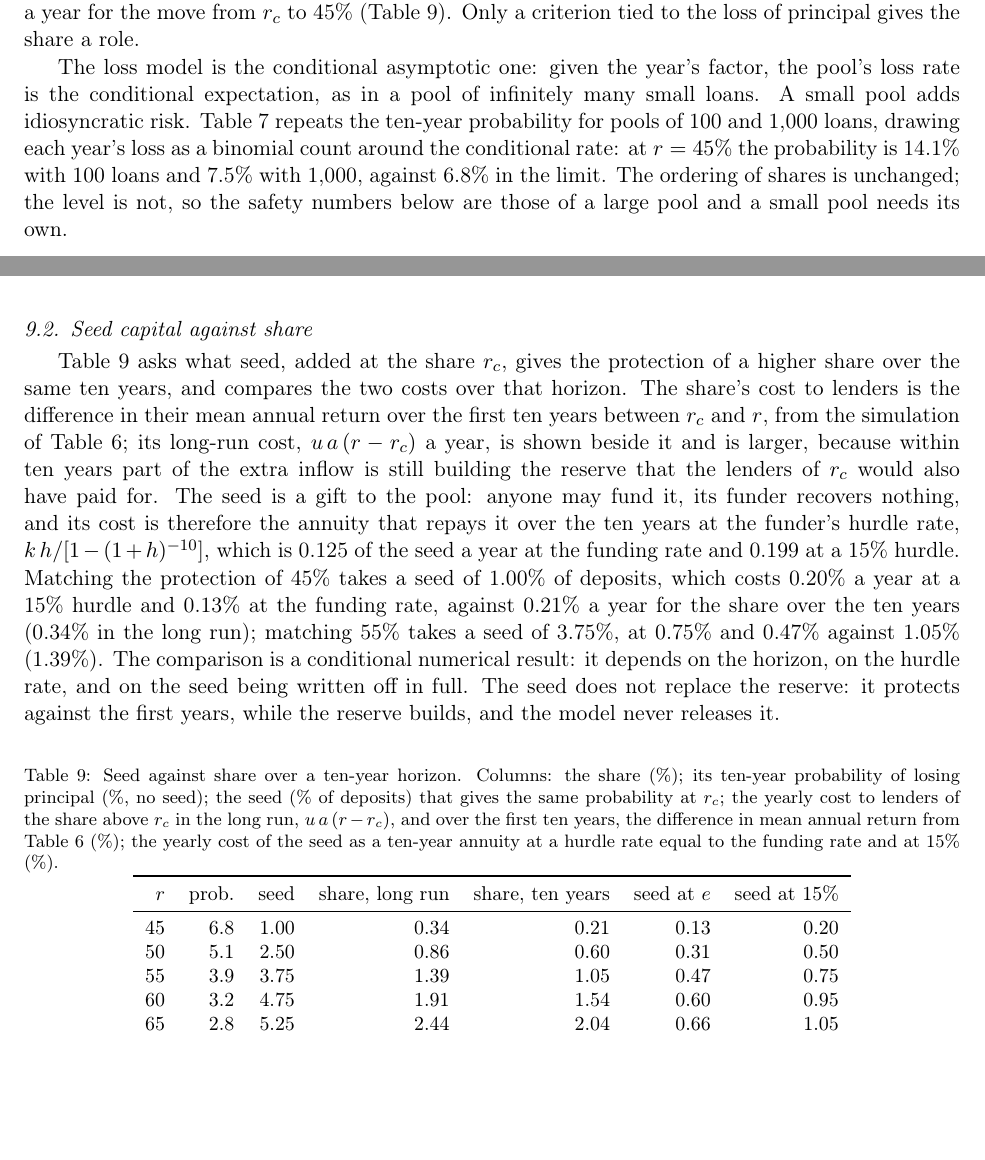
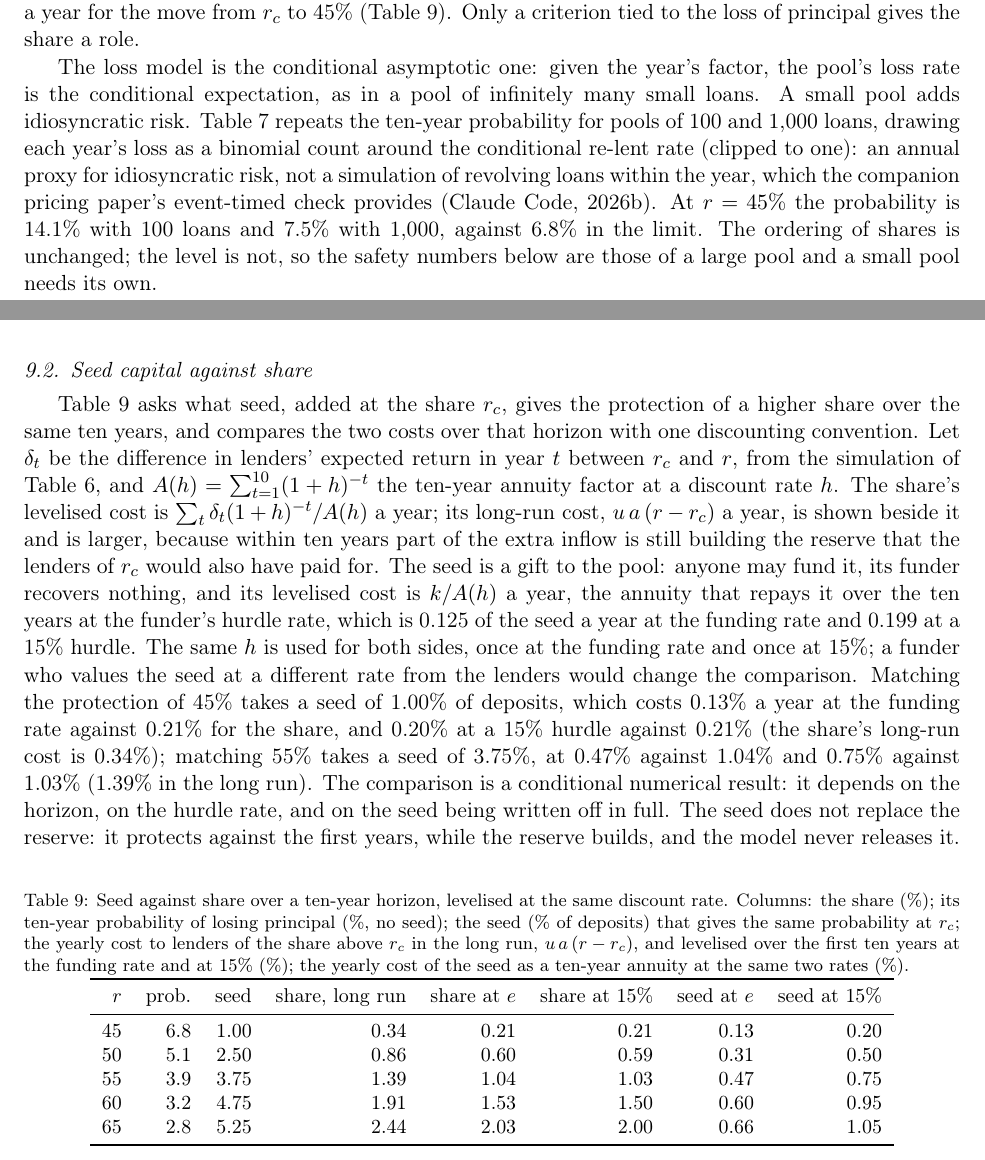
Before and after one commit to scottonchain/microcredit-theory, a LaTeX paper (lending-equilibrium/paper.tex, which reads lending-equilibrium/data/summary.tex, lending-equilibrium/data/table_seed.tex): two parts of pages 11 and 12 of 20, joined at a grey line, cut so that both start at the same text, the shorter picture padded with empty space. Compiled offline with pdfLaTeX.

Commit message:
lending-equilibrium: seed and share costs levelised at a common discount rate, finite-pool rows named as an annual proxy (recheck R4, comment 7)
equilibrium.py now discounts the yearly return differences of a higher share at the same rates as the seed's cost (the exogenous rate and 15 percent), and divides both by the annuity factor A(h) = sum of (1+h)^-t over the ten years, so the share cost and the seed cost in Table 7 are both levelised yearly costs under one discounting convention; the simple ten-year mean is kept beside them. The seed paragraph states the convention.

The finite-pool paragraph now says that its rows are a binomial count around the conditional re-lent rate, an annual proxy for idiosyncratic risk, not a simulation of revolving loans within the year, which the companion pricing paper's event-timed check provides.

Co-Authored-By: Claude <noreply@anthropic.com>

```diff
--- a/lending-equilibrium/data/summary.tex
+++ b/lending-equilibrium/data/summary.tex
@@ -68,11 +68,15 @@
 \newcommand{\SeedCostEFortyFive}{0.13}
 \newcommand{\ShareCostFortyFive}{0.34}
 \newcommand{\ShareCostTenFortyFive}{0.21}
+\newcommand{\ShareCostTenEFortyFive}{0.21}
+\newcommand{\ShareCostTenHFortyFive}{0.21}
 \newcommand{\SeedEquivFiftyFive}{3.75}
 \newcommand{\SeedCostFiftyFive}{0.75}
 \newcommand{\SeedCostEFiftyFive}{0.47}
 \newcommand{\ShareCostFiftyFive}{1.39}
 \newcommand{\ShareCostTenFiftyFive}{1.05}
+\newcommand{\ShareCostTenEFiftyFive}{1.04}
+\newcommand{\ShareCostTenHFiftyFive}{1.03}
 \newcommand{\LateShare}{10}
 \newcommand{\LateCollectedByTerm}{0.915}
 \newcommand{\LateRemaining}{0.085}
--- a/lending-equilibrium/data/table_seed.tex
+++ b/lending-equilibrium/data/table_seed.tex
@@ -1,6 +1,6 @@
 % Generated by scripts/equilibrium.py; do not edit.
-45 & 6.8 & 1.00 & 0.34 & 0.21 & 0.13 & 0.20 \\
-50 & 5.1 & 2.50 & 0.86 & 0.60 & 0.31 & 0.50 \\
-55 & 3.9 & 3.75 & 1.39 & 1.05 & 0.47 & 0.75 \\
-60 & 3.2 & 4.75 & 1.91 & 1.54 & 0.60 & 0.95 \\
-65 & 2.8 & 5.25 & 2.44 & 2.04 & 0.66 & 1.05 \\
+45 & 6.8 & 1.00 & 0.34 & 0.21 & 0.21 & 0.13 & 0.20 \\
+50 & 5.1 & 2.50 & 0.86 & 0.60 & 0.59 & 0.31 & 0.50 \\
+55 & 3.9 & 3.75 & 1.39 & 1.04 & 1.03 & 0.47 & 0.75 \\
+60 & 3.2 & 4.75 & 1.91 & 1.53 & 1.50 & 0.60 & 0.95 \\
+65 & 2.8 & 5.25 & 2.44 & 2.03 & 2.00 & 0.66 & 1.05 \\
--- a/lending-equilibrium/paper.tex
+++ b/lending-equilibrium/paper.tex
@@ -588,7 +588,9 @@ the move from $r_c$ to 45\% (Table~\ref{tab:seed}). Only a criterion tied to the
 The loss model is the conditional asymptotic one: given the year's factor, the pool's loss rate is the conditional
 expectation, as in a pool of infinitely many small loans. A small pool adds idiosyncratic risk. Table~\ref{tab:finite}
 repeats the ten-year probability for pools of 100 and 1,000 loans, drawing each year's loss as a binomial count around
-the conditional rate: at $r=45\%$ the probability is \PTenFortyFivePoolHundred\% with 100 loans and
+the conditional re-lent rate (clipped to one): an annual proxy for idiosyncratic risk, not a simulation of revolving
+loans within the year, which the companion pricing paper's event-timed check provides
+\citep{pricingreserve2026}. At $r=45\%$ the probability is \PTenFortyFivePoolHundred\% with 100 loans and
 \PTenFortyFivePoolThousand\% with 1,000, against \PTenAtFortyFive\% in the limit. The ordering of shares is unchanged;
 the level is not, so the safety numbers below are those of a large pool and a small pool needs its own.
 
@@ -632,31 +634,35 @@ the rate adjust.
 \subsection{Seed capital against share}
 
 Table~\ref{tab:seed} asks what seed, added at the share $r_c$, gives the protection of a higher share over the same ten
-years, and compares the two costs over that horizon. The share's cost to lenders is the difference in their mean annual
-return over the first ten years between $r_c$ and $r$, from the simulation of Table~\ref{tab:safety}; its long-run cost,
-$u\,a\,(r-r_c)$ a year, is shown beside it and is larger, because within ten years part of the extra inflow is still
-building the reserve that the lenders of $r_c$ would also have paid for. The seed is a gift to the pool: anyone may fund
-it, its funder recovers nothing, and its cost is therefore the annuity that repays it over the ten years at the funder's
-hurdle rate, $k\,h/[1-(1+h)^{-10}]$, which is \AnnuityAtE\ of the seed a year at the funding rate and \AnnuityAtFifteen\ at a
-15\% hurdle. Matching the protection of 45\% takes a seed of \SeedEquivFortyFive\% of deposits, which costs
-\SeedCostFortyFive\% a year at a 15\% hurdle and \SeedCostEFortyFive\% at the funding rate, against \ShareCostTenFortyFive\%
-a year for the share over the ten years (\ShareCostFortyFive\% in the long run); matching 55\% takes a seed of
-\SeedEquivFiftyFive\%, at \SeedCostFiftyFive\% and \SeedCostEFiftyFive\% against \ShareCostTenFiftyFive\%
-(\ShareCostFiftyFive\%). The comparison is a conditional numerical result: it depends on the horizon, on the hurdle rate,
-and on the seed being written off in full. The seed does not replace the reserve: it protects against the first years,
-while the reserve builds, and the model never releases it.
+years, and compares the two costs over that horizon with one discounting convention. Let $\delta_t$ be the difference in
+lenders' expected return in year $t$ between $r_c$ and $r$, from the simulation of Table~\ref{tab:safety}, and
+$A(h)=\sum_{t=1}^{10}(1+h)^{-t}$ the ten-year annuity factor at a discount rate $h$. The share's levelised cost is
+$\sum_t\delta_t(1+h)^{-t}/A(h)$ a year; its long-run cost, $u\,a\,(r-r_c)$ a year, is shown beside it and is larger,
+because within ten years part of the extra inflow is still building the reserve that the lenders of $r_c$ would also have
+paid for. The seed is a gift to the pool: anyone may fund it, its funder recovers nothing, and its levelised cost is
+$k/A(h)$ a year, the annuity that repays it over the ten years at the funder's hurdle rate, which is \AnnuityAtE\ of the
+seed a year at the funding rate and \AnnuityAtFifteen\ at a 15\% hurdle. The same $h$ is used for both sides, once at the
+funding rate and once at 15\%; a funder who values the seed at a different rate from the lenders would change the
+comparison. Matching the protection of 45\% takes a seed of \SeedEquivFortyFive\% of deposits, which costs
+\SeedCostEFortyFive\% a year at the funding rate against \ShareCostTenEFortyFive\% for the share, and
+\SeedCostFortyFive\% at a 15\% hurdle against \ShareCostTenHFortyFive\% (the share's long-run cost is
+\ShareCostFortyFive\%); matching 55\% takes a seed of \SeedEquivFiftyFive\%, at \SeedCostEFiftyFive\% against
+\ShareCostTenEFiftyFive\% and \SeedCostFiftyFive\% against \ShareCostTenHFiftyFive\% (\ShareCostFiftyFive\% in the long
+run). The comparison is a conditional numerical result: it depends on the horizon, on the hurdle rate, and on the seed
+being written off in full. The seed does not replace the reserve: it protects against the first years, while the reserve
+builds, and the model never releases it.
 
 \begin{table}[ht]
   \centering\small
-  \caption{Seed against share over a ten-year horizon. Columns: the share (\%); its ten-year probability of losing
-  principal (\%, no seed); the seed (\% of deposits) that gives the same probability at $r_c$; the yearly cost to lenders
-  of the share above $r_c$ in the long run, $u\,a\,(r-r_c)$, and over the first ten years, the difference in mean annual
-  return from Table~\ref{tab:safety} (\%); the yearly cost of the seed as a ten-year annuity at a hurdle rate equal to
-  the funding rate and at 15\% (\%).}
+  \caption{Seed against share over a ten-year horizon, levelised at the same discount rate. Columns: the share (\%); its
+  ten-year probability of losing principal (\%, no seed); the seed (\% of deposits) that gives the same probability at
+  $r_c$; the yearly cost to lenders of the share above $r_c$ in the long run, $u\,a\,(r-r_c)$, and levelised over the
+  first ten years at the funding rate and at 15\% (\%); the yearly cost of the seed as a ten-year annuity at the same two
+  rates (\%).}
   \label{tab:seed}
-  \begin{tabular}{rrrrrrr}
+  \begin{tabular}{rrrrrrrr}
     \toprule
-    $r$ & prob. & seed & share, long run & share, ten years & seed at $e$ & seed at 15\% \\
+    $r$ & prob. & seed & share, long run & share at $e$ & share at 15\% & seed at $e$ & seed at 15\% \\
     \midrule
     \inputrows{data/table_seed.tex}
     \bottomrule
```
Also changed, not shown: lending-equilibrium/data/robust/pd10/summary.tex (+4 -0 lines), lending-equilibrium/data/robust/pd10/table_seed.tex (+5 -5 lines), lending-equilibrium/data/robust/pd3/summary.tex (+4 -0 lines), lending-equilibrium/data/robust/pd3/table_seed.tex (+5 -5 lines), lending-equilibrium/paper.pdf, 1 other file.
